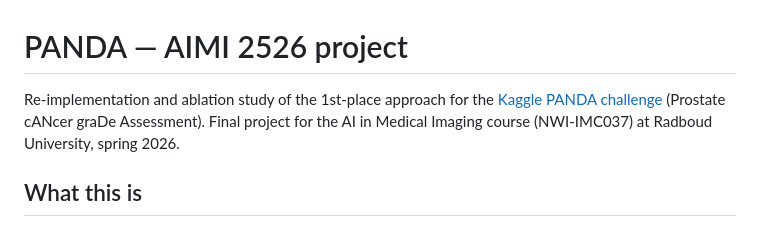
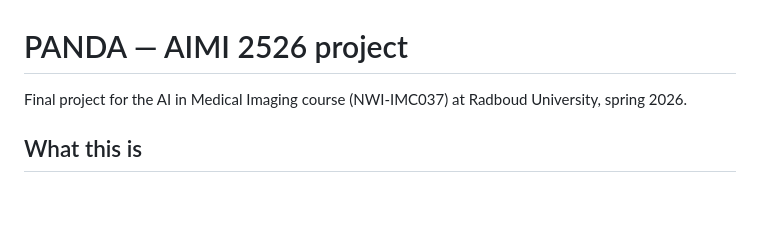
Before and after one commit to Shashaboii/AIMI_Panda_Challenge, a Markdown page: README.md, the part around the change. Drawn GitHub-style; blank space fills up the shorter version.

Commit message:
Update project description in README.md
Removed mention of re-implementation and ablation study from the project description.

```diff
--- a/README.md
+++ b/README.md
@@ -1,6 +1,6 @@
 # PANDA — AIMI 2526 project
 
-Re-implementation and ablation study of the 1st-place approach for the [Kaggle PANDA challenge](https://www.kaggle.com/c/prostate-cancer-grade-assessment) (Prostate cANcer graDe Assessment). Final project for the AI in Medical Imaging course (NWI-IMC037) at Radboud University, spring 2026.
+Final project for the AI in Medical Imaging course (NWI-IMC037) at Radboud University, spring 2026.
 
 ## What this is
 
```
